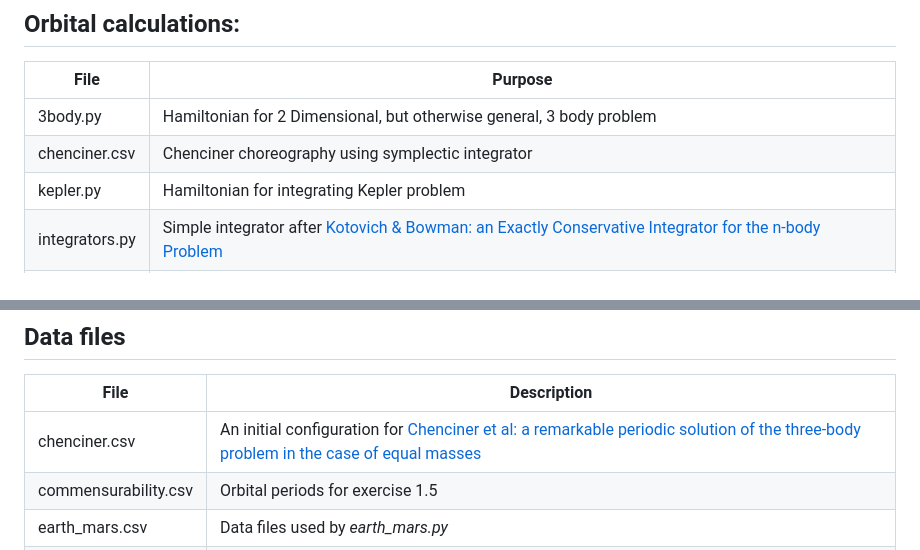
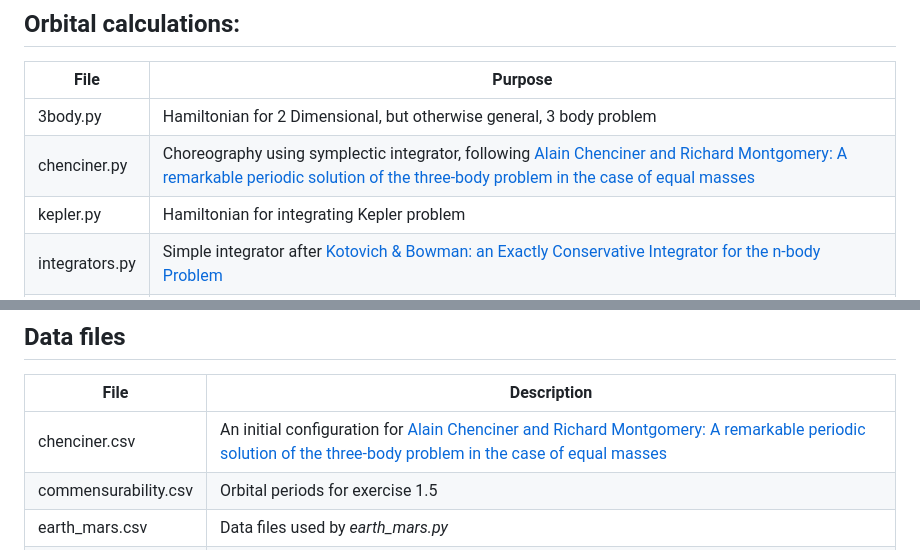
Before and after one commit to weka511/astro, a Markdown page: README.md, 2 parts joined by grey strips. Drawn GitHub-style.

Commit message:
#57 Update README.md

```diff
--- a/README.md
+++ b/README.md
@@ -5,7 +5,7 @@
  File | Purpose |
 --------------------------|---------------------------------------------------------------------
 3body.py|Hamiltonian for 2 Dimensional, but otherwise general, 3 body problem
-chenciner.csv|Chenciner choreography using symplectic integrator
+chenciner.py|Choreography using symplectic integrator, following [Alain Chenciner and Richard Montgomery: A remarkable periodic solution of the three-body problem in the case of equal masses](https://arxiv.org/abs/math/0011268)
 kepler.py|Hamiltonian for integrating Kepler problem
 integrators.py|Simple integrator after [Kotovich & Bowman: an Exactly Conservative Integrator for the n-body Problem](http://arxiv.org/pdf/physics/0112084)
 rki.py|Implicit Runge Ketta (symplectic) integrators
@@ -41,7 +41,7 @@ orbit_space.tex|Derivations of equations for *earth_mars.py*
 
 File | Description
 ---------------------------|---------------------------------------------------------------------
-chenciner.csv|An initial configuration for [Chenciner et al: a remarkable periodic solution of the three-body problem in the case of equal masses](https://arxiv.org/abs/math/0011268)
+chenciner.csv|An initial configuration for [Alain Chenciner and Richard Montgomery: A remarkable periodic solution of the three-body problem in the case of equal masses](https://arxiv.org/abs/math/0011268)
 commensurability.csv|Orbital periods for exercise 1.5
 earth_mars.csv|Data files used by *earth_mars.py*
 saturn.csv|Orbital periods for exercise 1.4
```
